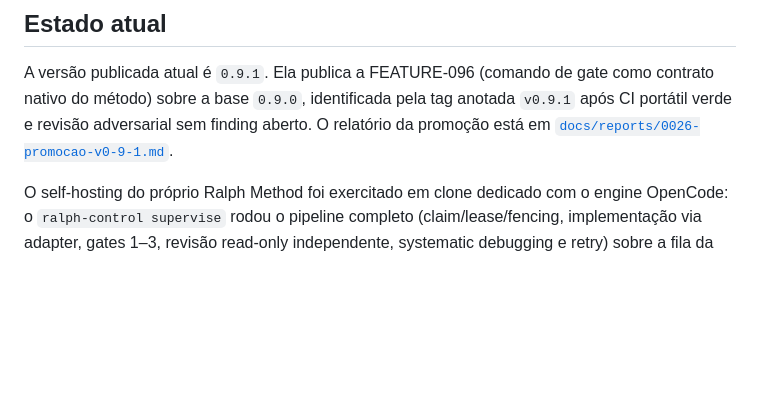
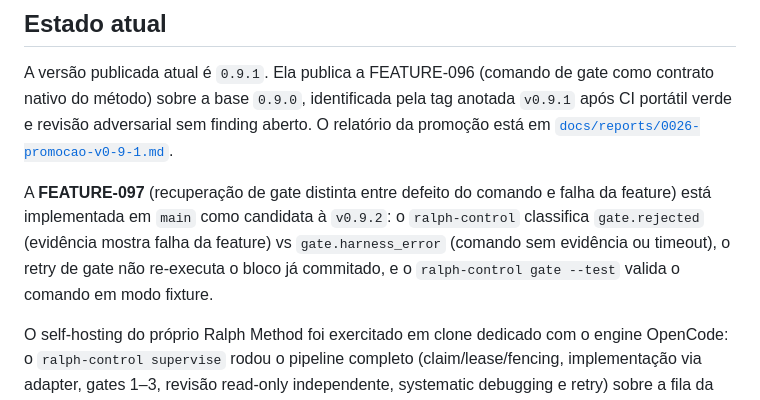
Before and after one commit to nandinhos/ralph-method, a Markdown page: docs/STATUS.md, the part around the change. GitHub-like rendering; blank space fills up the shorter version.

Commit message:
docs: marca FEATURE-097 concluida no roadmap e STATUS como candidata a v0.9.2

```diff
--- a/docs/STATUS.md
+++ b/docs/STATUS.md
@@ -7,6 +7,13 @@ gate como contrato nativo do método) sobre a base `0.9.0`, identificada pela
 tag anotada `v0.9.1` após CI portátil verde e revisão adversarial sem finding
 aberto. O relatório da promoção está em
 [`docs/reports/0026-promocao-v0-9-1.md`](reports/0026-promocao-v0-9-1.md).
+
+A **FEATURE-097** (recuperação de gate distinta entre defeito do comando e
+falha da feature) está implementada em `main` como candidata à `v0.9.2`: o
+`ralph-control` classifica `gate.rejected` (evidência mostra falha da
+feature) vs `gate.harness_error` (comando sem evidência ou timeout), o retry
+de gate não re-executa o bloco já commitado, e o `ralph-control gate --test`
+valida o comando em modo fixture.
 
 O self-hosting do próprio Ralph Method foi exercitado em clone dedicado com o
 engine OpenCode: o `ralph-control supervise` rodou o pipeline completo
```
Also changed, not shown: docs/roadmap.md (+5 -5 lines).
